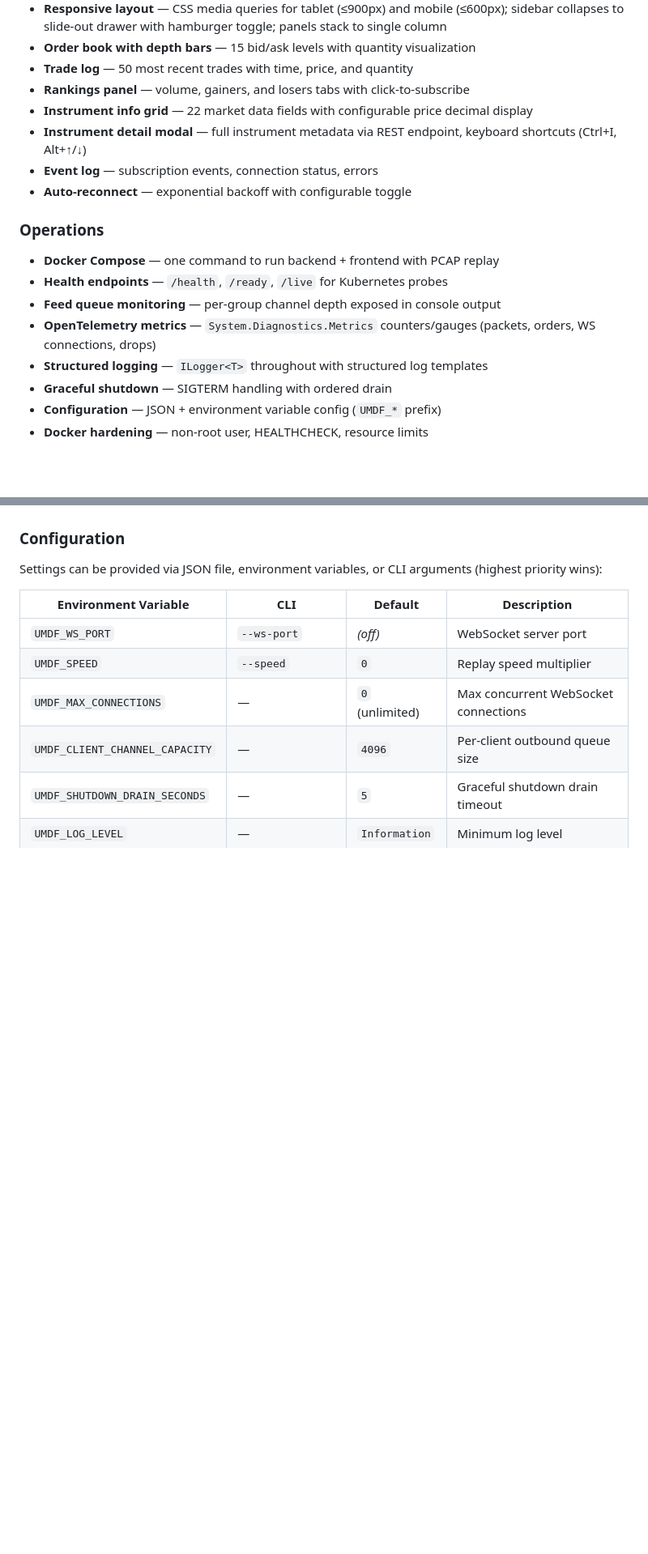
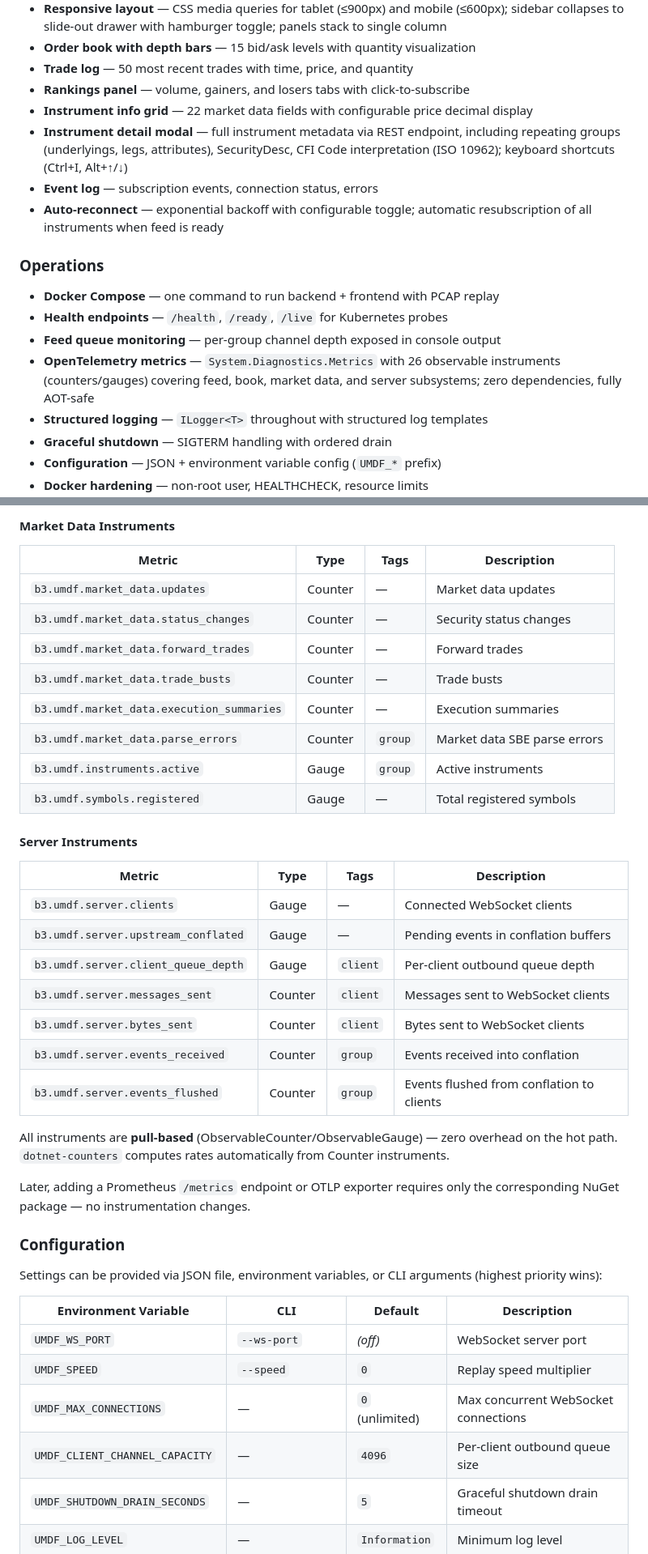
Before and after one commit to pedrosakuma/B3MarketDataPlatform, a Markdown page: README.md, 2 parts joined by grey strips. Shown at 81% size. Rendered like a GitHub page; blank space fills up the shorter version.

```diff
--- a/README.md
+++ b/README.md
@@ -35,15 +36,15 @@ Uses the [`SbeSourceGenerator`](https://www.nuget.org/packages/SbeSourceGenerato
 - **Trade log** — 50 most recent trades with time, price, and quantity
 - **Rankings panel** — volume, gainers, and losers tabs with click-to-subscribe
 - **Instrument info grid** — 22 market data fields with configurable price decimal display
-- **Instrument detail modal** — full instrument metadata via REST endpoint, keyboard shortcuts (Ctrl+I, Alt+↑/↓)
+- **Instrument detail modal** — full instrument metadata via REST endpoint, including repeating groups (underlyings, legs, attributes), SecurityDesc, CFI Code interpretation (ISO 10962); keyboard shortcuts (Ctrl+I, Alt+↑/↓)
 - **Event log** — subscription events, connection status, errors
-- **Auto-reconnect** — exponential backoff with configurable toggle
+- **Auto-reconnect** — exponential backoff with configurable toggle; automatic resubscription of all instruments when feed is ready
 
 ### Operations
 - **Docker Compose** — one command to run backend + frontend with PCAP replay
 - **Health endpoints** — `/health`, `/ready`, `/live` for Kubernetes probes
 - **Feed queue monitoring** — per-group channel depth exposed in console output
-- **OpenTelemetry metrics** — `System.Diagnostics.Metrics` counters/gauges (packets, orders, WS connections, drops)
+- **OpenTelemetry metrics** — `System.Diagnostics.Metrics` with 26 observable instruments (counters/gauges) covering feed, book, market data, and server subsystems; zero dependencies, fully AOT-safe
 - **Structured logging** — `ILogger<T>` throughout with structured log templates
 - **Graceful shutdown** — SIGTERM handling with ordered drain
 - **Configuration** — JSON + environment variable config (`UMDF_*` prefix)
@@ -456,3 +487,31 @@ Collect via [dotnet-counters](https://learn.microsoft.com/en-us/dotnet/core/diag
+#### Market Data Instruments
+
+| Metric | Type | Tags | Description |
+|--------|------|------|-------------|
+| `b3.umdf.market_data.updates` | Counter | — | Market data updates |
+| `b3.umdf.market_data.status_changes` | Counter | — | Security status changes |
+| `b3.umdf.market_data.forward_trades` | Counter | — | Forward trades |
+| `b3.umdf.market_data.trade_busts` | Counter | — | Trade busts |
+| `b3.umdf.market_data.execution_summaries` | Counter | — | Execution summaries |
+| `b3.umdf.market_data.parse_errors` | Counter | `group` | Market data SBE parse errors |
+| `b3.umdf.instruments.active` | Gauge | `group` | Active instruments |
+| `b3.umdf.symbols.registered` | Gauge | — | Total registered symbols |
+
+#### Server Instruments
+
+| Metric | Type | Tags | Description |
+|--------|------|------|-------------|
+| `b3.umdf.server.clients` | Gauge | — | Connected WebSocket clients |
+| `b3.umdf.server.upstream_conflated` | Gauge | — | Pending events in conflation buffers |
+| `b3.umdf.server.client_queue_depth` | Gauge | `client` | Per-client outbound queue depth |
+| `b3.umdf.server.messages_sent` | Counter | `client` | Messages sent to WebSocket clients |
+| `b3.umdf.server.bytes_sent` | Counter | `client` | Bytes sent to WebSocket clients |
+| `b3.umdf.server.events_received` | Counter | `group` | Events received into conflation |
+| `b3.umdf.server.events_flushed` | Counter | `group` | Events flushed from conflation to clients |
+
+All instruments are **pull-based** (ObservableCounter/ObservableGauge) — zero overhead on the hot path. `dotnet-counters` computes rates automatically from Counter instruments.
+
+Later, adding a Prometheus `/metrics` endpoint or OTLP exporter requires only the corresponding NuGet package — no instrumentation changes.
 
 ### Configuration
 
```
Also changed, not shown: other parts of README.md (+48 -17 lines).
